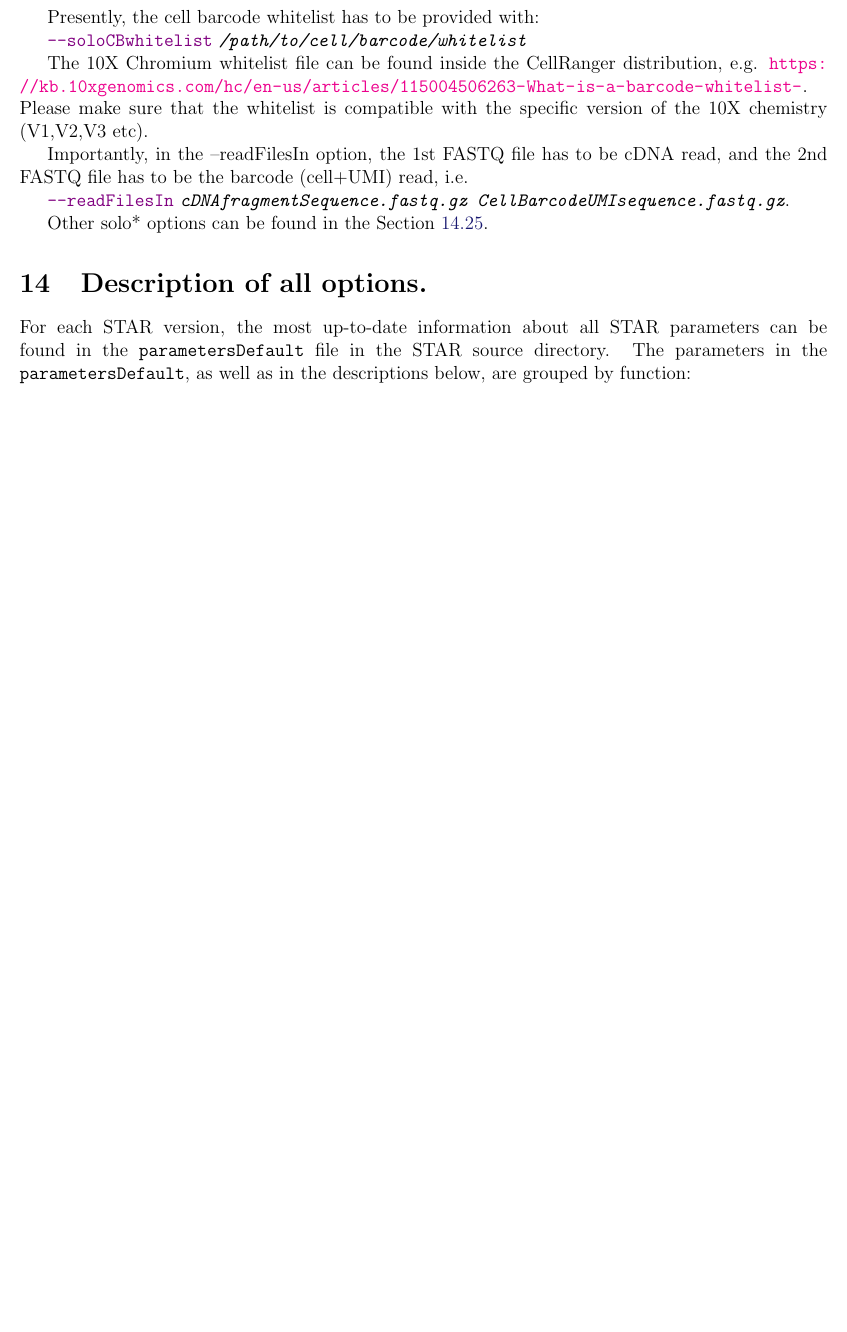
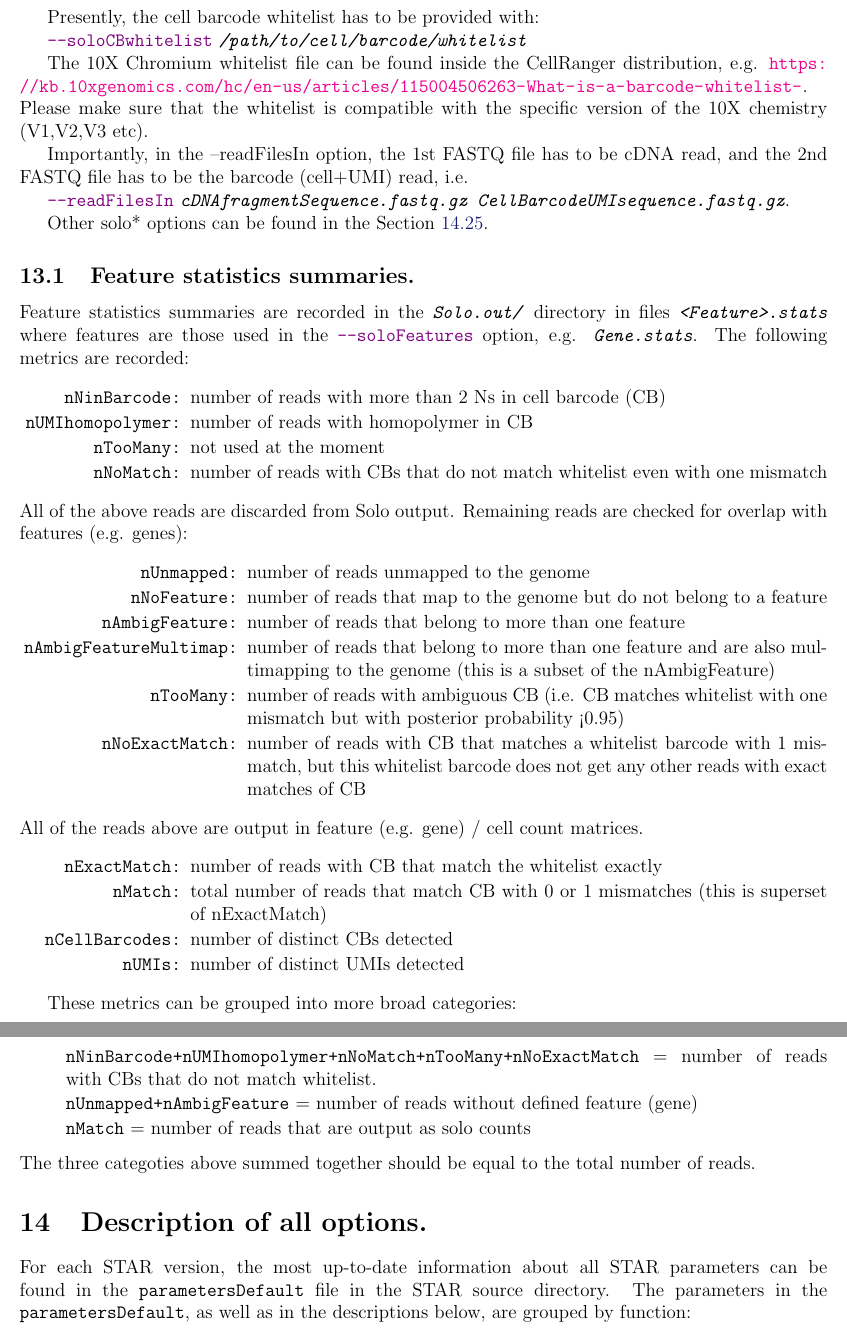
Before and after one commit to alexdobin/STAR, a LaTeX document (extras/doc-latex/STARmanual.tex): part of page 19 of 50 before the commit and two parts of pages 19 and 20 of 51 after it, the two joined at a grey line, cut so that both start at the same text, the shorter picture padded with empty space. Compiled offline with pdfLaTeX.

Commit message:
Ready for 2.7.0f

```diff
--- a/extras/doc-latex/STARmanual.tex
+++ b/extras/doc-latex/STARmanual.tex
@@ -522,6 +522,44 @@ Importantly, in the --readFilesIn option, the 1st FASTQ file has to be cDNA read
 
 Other solo* options can be found in the Section \ref{STARsolo_(single_cell_RNA-seq)_parameters}.
 
+\subsection{Feature statistics summaries.}
+Feature statistics summaries are recorded in the \optvr{Solo.out/} directory in files \optvr{<Feature>.stats} where  features are those used in the \opt{soloFeatures} option, e.g.  \optvr{Gene.stats}. The following metrics are recorded:
+\begin{itemize}[leftmargin=1.5in]
+	\itemsep -0.3em
+	\item[\optv{nNinBarcode:}] number of reads with more than 2 Ns in cell barcode (CB)
+	\item[\optv{nUMIhomopolymer:}] number of reads with homopolymer in CB
+	\item[\optv{nTooMany:}] not used at the moment
+	\item[\optv{nNoMatch:}] number of reads with CBs that do not match whitelist even with one mismatch
+\end{itemize}
+All of the above reads are discarded from Solo output. Remaining reads are checked for overlap with features (e.g. genes):
+\begin{itemize}[leftmargin=2in]
+	\itemsep -0.3em
+	\item[\optv{nUnmapped:}] number of reads unmapped to the genome
+	\item[\optv{nNoFeature:}] number of reads that map to the genome but do not belong to a feature
+	\item[\optv{nAmbigFeature:}] number of reads that belong to more than one feature
+	\item[\optv{nAmbigFeatureMultimap:}] number of reads that belong to more than one feature and are also multimapping to the genome (this is a subset of the nAmbigFeature)
+	\item[\optv{nTooMany:}] number of reads with ambiguous CB (i.e. CB matches whitelist with one mismatch but with posterior probability <0.95)
+	\item[\optv{nNoExactMatch:}] number of reads with CB that matches a whitelist barcode with 1 mismatch, but this whitelist barcode does not get any other reads with exact matches of CB
+\end{itemize}
+All of the reads above are output in feature (e.g. gene) / cell count matrices.
+\begin{itemize}[leftmargin=1.5in]
+	\itemsep -0.3em
+	\item[\optv{nExactMatch:}] number of reads with CB that match the whitelist exactly
+	\item[\optv{nMatch:}] total number of reads that match CB with 0 or 1 mismatches (this is superset of nExactMatch)
+	\item[\optv{nCellBarcodes:}] number of distinct CBs detected
+	\item[\optv{nUMIs:}] number of distinct UMIs detected
+\end{itemize}
+
+These metrics can be grouped into more broad categories:
+\begin{itemize}
+	\itemsep -0.3em
+	\item[]\optv{nNinBarcode+nUMIhomopolymer+nNoMatch+nTooMany+nNoExactMatch} = number of reads with CBs that do not match whitelist.
+	\item[]\optv{nUnmapped+nAmbigFeature} = number of reads without defined feature (gene)
+	\item[]\optv{nMatch} = number of reads that are output as solo counts
+
+\end{itemize}
+The three categoties above summed together should be equal to the total number of reads.
+
 \section{Description of all options.}\label{Description_of_all_options}
 For each STAR version, the most up-to-date information about all STAR parameters can be found in the \code{parametersDefault} file in the STAR source directory. The parameters in the \code{parametersDefault}, as well as in the descriptions below, are grouped by function:
 \begin{itemize}
```
Also changed, not shown: extras/doc-latex/parametersDefault.tex (+4 -4 lines), README.md, doc/STARmanual.pdf, extras/doc-latex/STARmanual.tex (4 more changed lines), 3 other files.
